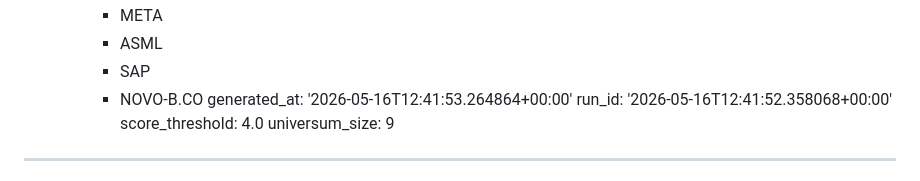
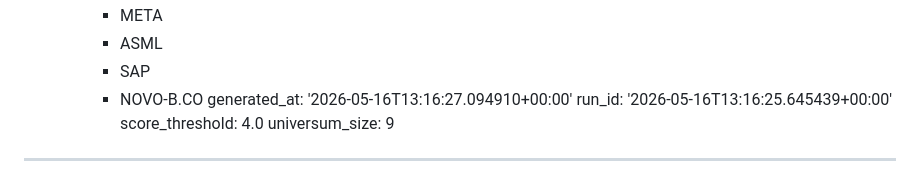
Before and after one commit to stnmllr/fisherscreen, a Markdown page: output/Universum/2026-05-Dimensions.md, the part around the change. Drawn GitHub-style.

Commit message:
chore: monthly screener output 2026-05

```diff
--- a/output/Universum/2026-05-Dimensions.md
+++ b/output/Universum/2026-05-Dimensions.md
@@ -132,8 +132,8 @@ dimensions:
     - ASML
     - SAP
     - NOVO-B.CO
-generated_at: '2026-05-16T12:41:53.264864+00:00'
-run_id: '2026-05-16T12:41:52.358068+00:00'
+generated_at: '2026-05-16T13:16:27.094910+00:00'
+run_id: '2026-05-16T13:16:25.645439+00:00'
 score_threshold: 4.0
 universum_size: 9
 ---
```
